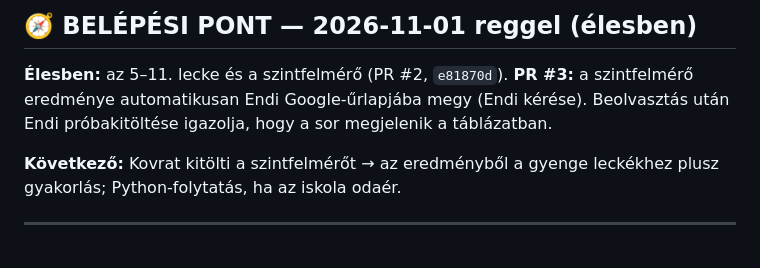
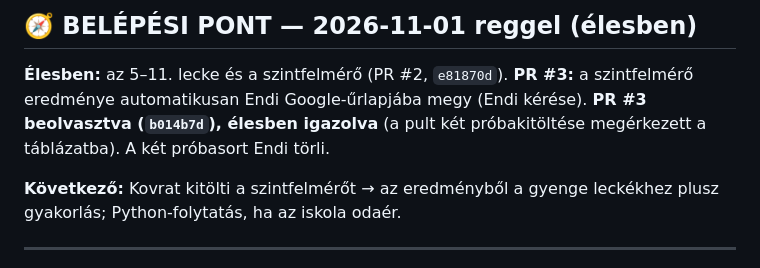
Before and after one commit to Endy07/Kovrat_tanulas, a Markdown page: KOVETKEZO-SESSION.md, the part around the change. Rendered like a GitHub page.

```diff
--- a/KOVETKEZO-SESSION.md
+++ b/KOVETKEZO-SESSION.md
@@ -3,7 +3,7 @@
 ## 🧭 BELÉPÉSI PONT — 2026-11-01 reggel (élesben)
 
 **Élesben:** az 5–11. lecke és a szintfelmérő (PR #2, `e81870d`). **PR #3:** a szintfelmérő eredménye automatikusan Endi Google-űrlapjába
-megy (Endi kérése). Beolvasztás után Endi próbakitöltése igazolja, hogy a sor megjelenik a táblázatban.
+megy (Endi kérése). **PR #3 beolvasztva (`b014b7d`), élesben igazolva** (a pult két próbakitöltése megérkezett a táblázatba). A két próbasort Endi törli.
 
 **Következő:** Kovrat kitölti a szintfelmérőt → az eredményből a gyenge leckékhez plusz gyakorlás; Python-folytatás, ha az iskola odaér.
 
```
Also changed, not shown: CLAUDE.md (+1 -1 lines), docs/helyesiras-terv.md (+3 -1 lines).
